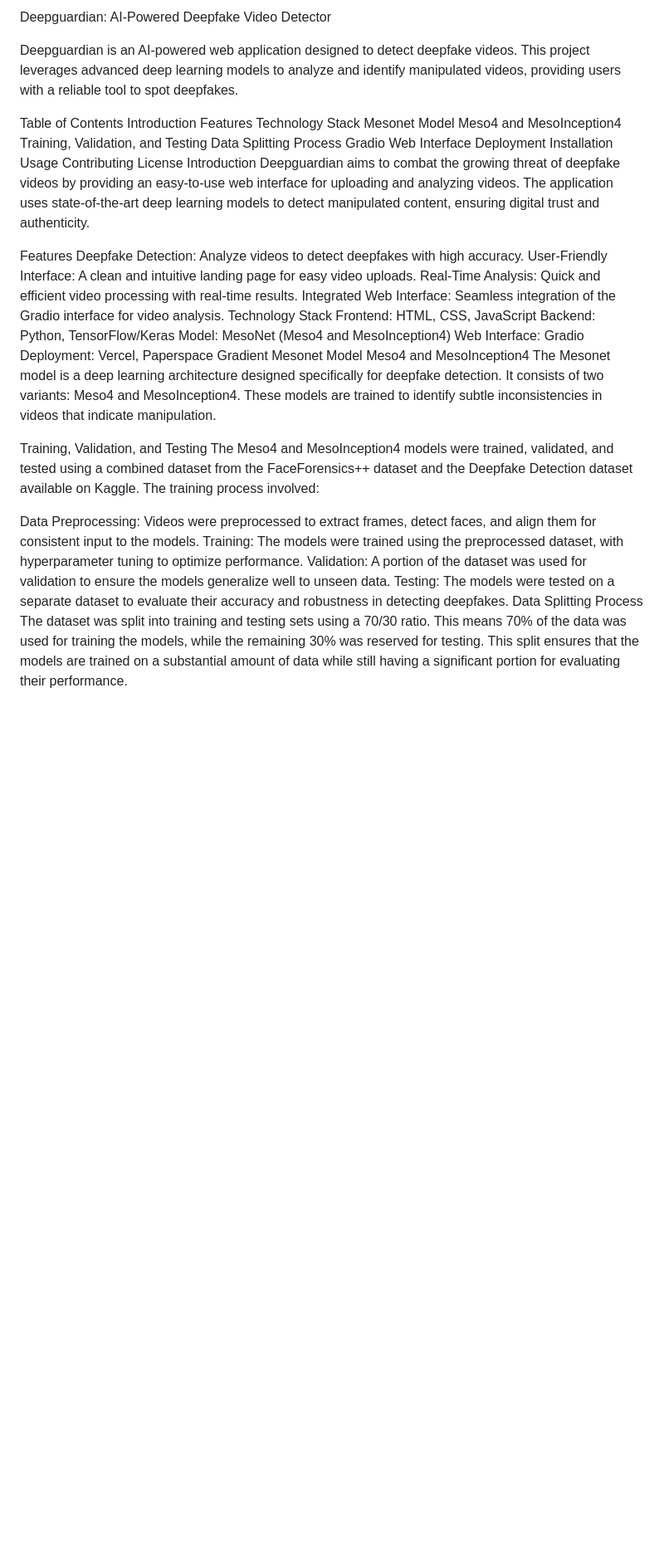
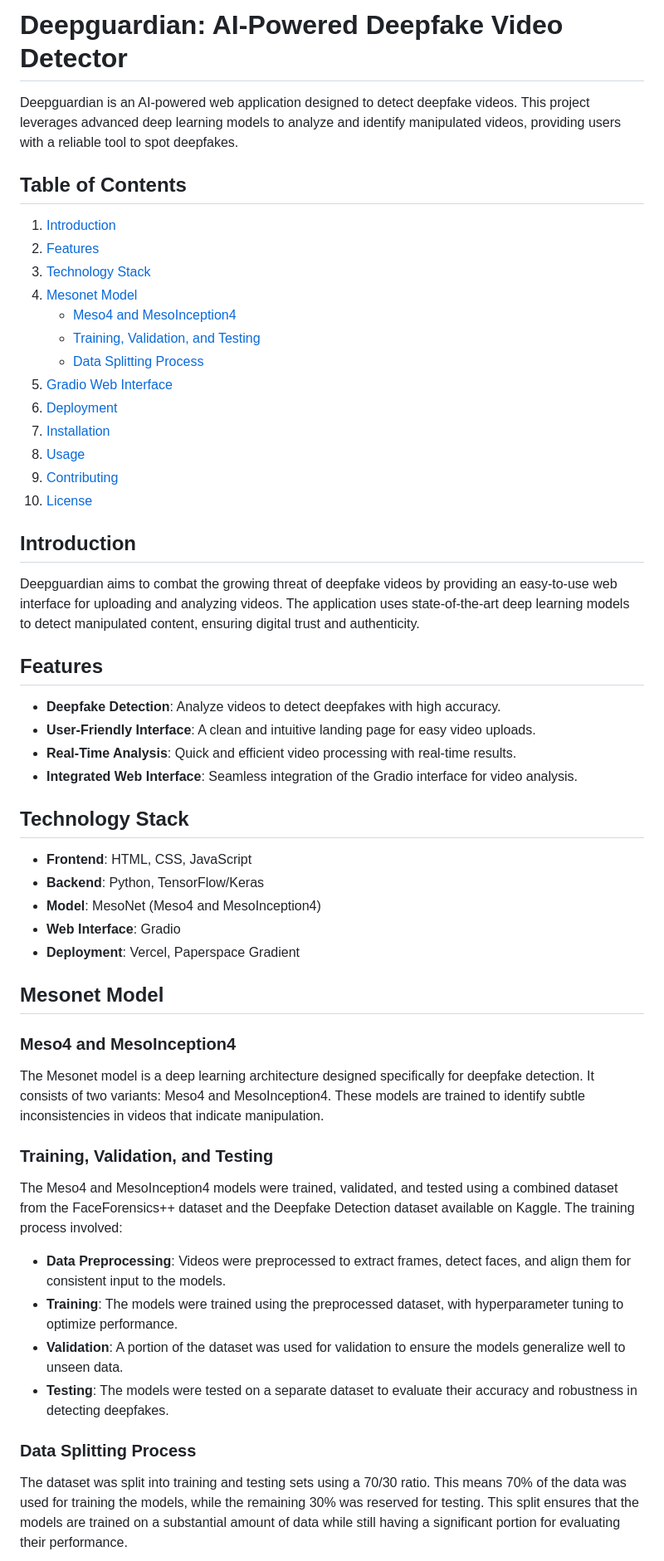
Before and after one commit to Laetitia9/deepguardian, a Markdown page: README.md, the part around one of its changes. Shown at 83% size. Drawn GitHub-style; blank space fills up the shorter version.

```diff
--- a/README.md
+++ b/README.md
@@ -1,46 +1,59 @@
-Deepguardian: AI-Powered Deepfake Video Detector
+
+# Deepguardian: AI-Powered Deepfake Video Detector
 
 Deepguardian is an AI-powered web application designed to detect deepfake videos. This project leverages advanced deep learning models to analyze and identify manipulated videos, providing users with a reliable tool to spot deepfakes.
 
-Table of Contents
-Introduction
-Features
-Technology Stack
-Mesonet Model
-Meso4 and MesoInception4
-Training, Validation, and Testing
-Data Splitting Process
-Gradio Web Interface
-Deployment
-Installation
-Usage
-Contributing
-License
-Introduction
+## Table of Contents
+
+1. [Introduction](#introduction)
+2. [Features](#features)
+3. [Technology Stack](#technology-stack)
+4. [Mesonet Model](#mesonet-model)
+    - [Meso4 and MesoInception4](#meso4-and-mesoinception4)
+    - [Training, Validation, and Testing](#training-validation-and-testing)
+    - [Data Splitting Process](#data-splitting-process)
+5. [Gradio Web Interface](#gradio-web-interface)
+6. [Deployment](#deployment)
+7. [Installation](#installation)
+8. [Usage](#usage)
+9. [Contributing](#contributing)
+10. [License](#license)
+
+## Introduction
+
 Deepguardian aims to combat the growing threat of deepfake videos by providing an easy-to-use web interface for uploading and analyzing videos. The application uses state-of-the-art deep learning models to detect manipulated content, ensuring digital trust and authenticity.
 
-Features
-Deepfake Detection: Analyze videos to detect deepfakes with high accuracy.
-User-Friendly Interface: A clean and intuitive landing page for easy video uploads.
-Real-Time Analysis: Quick and efficient video processing with real-time results.
-Integrated Web Interface: Seamless integration of the Gradio interface for video analysis.
-Technology Stack
-Frontend: HTML, CSS, JavaScript
-Backend: Python, TensorFlow/Keras
-Model: MesoNet (Meso4 and MesoInception4)
-Web Interface: Gradio
-Deployment: Vercel, Paperspace Gradient
-Mesonet Model
-Meso4 and MesoInception4
+## Features
+
+- **Deepfake Detection**: Analyze videos to detect deepfakes with high accuracy.
+- **User-Friendly Interface**: A clean and intuitive landing page for easy video uploads.
+- **Real-Time Analysis**: Quick and efficient video processing with real-time results.
+- **Integrated Web Interface**: Seamless integration of the Gradio interface for video analysis.
+
+## Technology Stack
+
+- **Frontend**: HTML, CSS, JavaScript
+- **Backend**: Python, TensorFlow/Keras
+- **Model**: MesoNet (Meso4 and MesoInception4)
+- **Web Interface**: Gradio
+- **Deployment**: Vercel, Paperspace Gradient
+
+## Mesonet Model
+
+### Meso4 and MesoInception4
+
 The Mesonet model is a deep learning architecture designed specifically for deepfake detection. It consists of two variants: Meso4 and MesoInception4. These models are trained to identify subtle inconsistencies in videos that indicate manipulation.
 
-Training, Validation, and Testing
+### Training, Validation, and Testing
+
 The Meso4 and MesoInception4 models were trained, validated, and tested using a combined dataset from the FaceForensics++ dataset and the Deepfake Detection dataset available on Kaggle. The training process involved:
 
-Data Preprocessing: Videos were preprocessed to extract frames, detect faces, and align them for consistent input to the models.
-Training: The models were trained using the preprocessed dataset, with hyperparameter tuning to optimize performance.
-Validation: A portion of the dataset was used for validation to ensure the models generalize well to unseen data.
-Testing: The models were tested on a separate dataset to evaluate their accuracy and robustness in detecting deepfakes.
-Data Splitting Process
+- **Data Preprocessing**: Videos were preprocessed to extract frames, detect faces, and align them for consistent input to the models.
+- **Training**: The models were trained using the preprocessed dataset, with hyperparameter tuning to optimize performance.
+- **Validation**: A portion of the dataset was used for validation to ensure the models generalize well to unseen data.
+- **Testing**: The models were tested on a separate dataset to evaluate their accuracy and robustness in detecting deepfakes.
+
+### Data Splitting Process
+
 The dataset was split into training and testing sets using a 70/30 ratio. This means 70% of the data was used for training the models, while the remaining 30% was reserved for testing. This split ensures that the models are trained on a substantial amount of data while still having a significant portion for evaluating their performance.
 
```
Also changed, not shown: other parts of README.md (+43 -28 lines).
